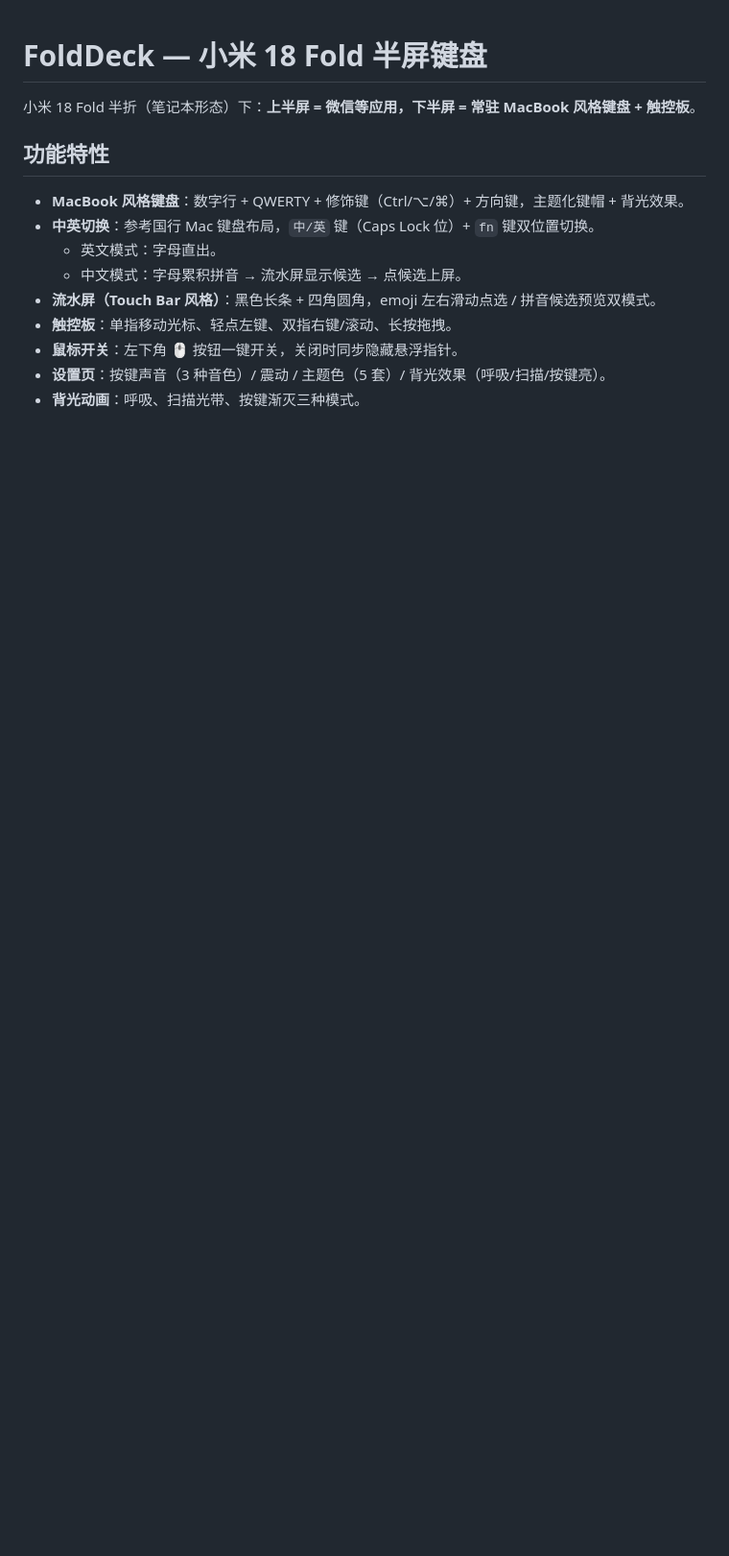
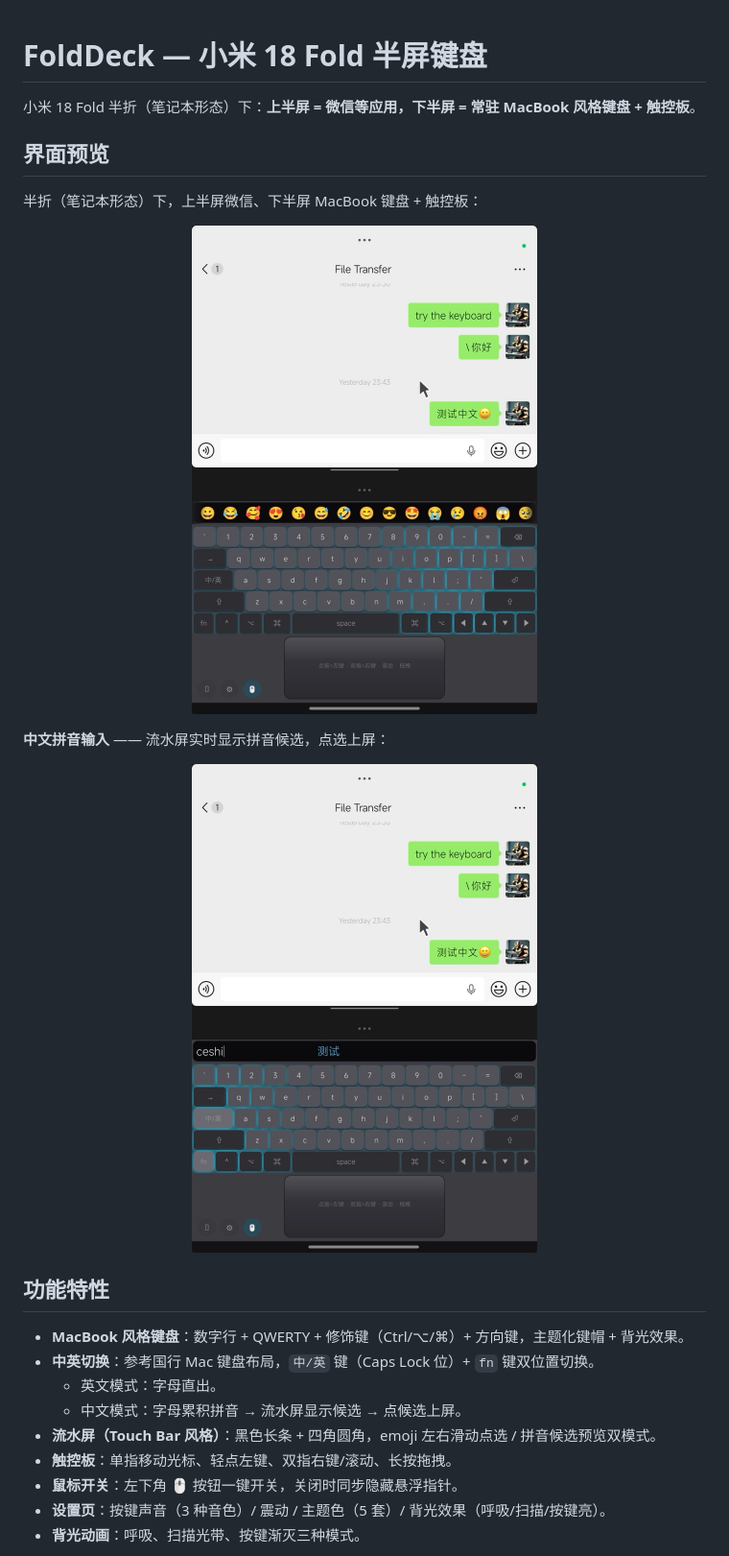
Before and after one commit to keil2005/keyboard-for-xiaomi-hyperos, a Markdown page: README.md, the part around one of its changes. Shown at 96% size. Rendered like a GitHub page; pictures changed too: docs/screenshots/pinyin-input.jpg (added), docs/screenshots/split-view-wechat.jpg (added); blank space fills up the shorter version.

```diff
--- a/README.md
+++ b/README.md
@@ -1,6 +1,20 @@
 # FoldDeck — 小米 18 Fold 半屏键盘
 
 小米 18 Fold 半折（笔记本形态）下：**上半屏 = 微信等应用，下半屏 = 常驻 MacBook 风格键盘 + 触控板**。
+
+## 界面预览
+
+半折（笔记本形态）下，上半屏微信、下半屏 MacBook 键盘 + 触控板：
+
+<p align="center">
+  <img src="docs/screenshots/split-view-wechat.jpg" width="360" alt="分屏效果：上半屏微信 + 下半屏键盘触控板" />
+</p>
+
+**中文拼音输入** —— 流水屏实时显示拼音候选，点选上屏：
+
+<p align="center">
+  <img src="docs/screenshots/pinyin-input.jpg" width="360" alt="中文拼音输入：流水屏显示拼音候选" />
+</p>
 
 ## 功能特性
 
```
Also changed, not shown: other parts of README.md (+8 -0 lines), docs/screenshots/settings-backlight.jpg (added), docs/screenshots/settings-sound.jpg (added), docs/screenshots/settings-theme.jpg (added).
